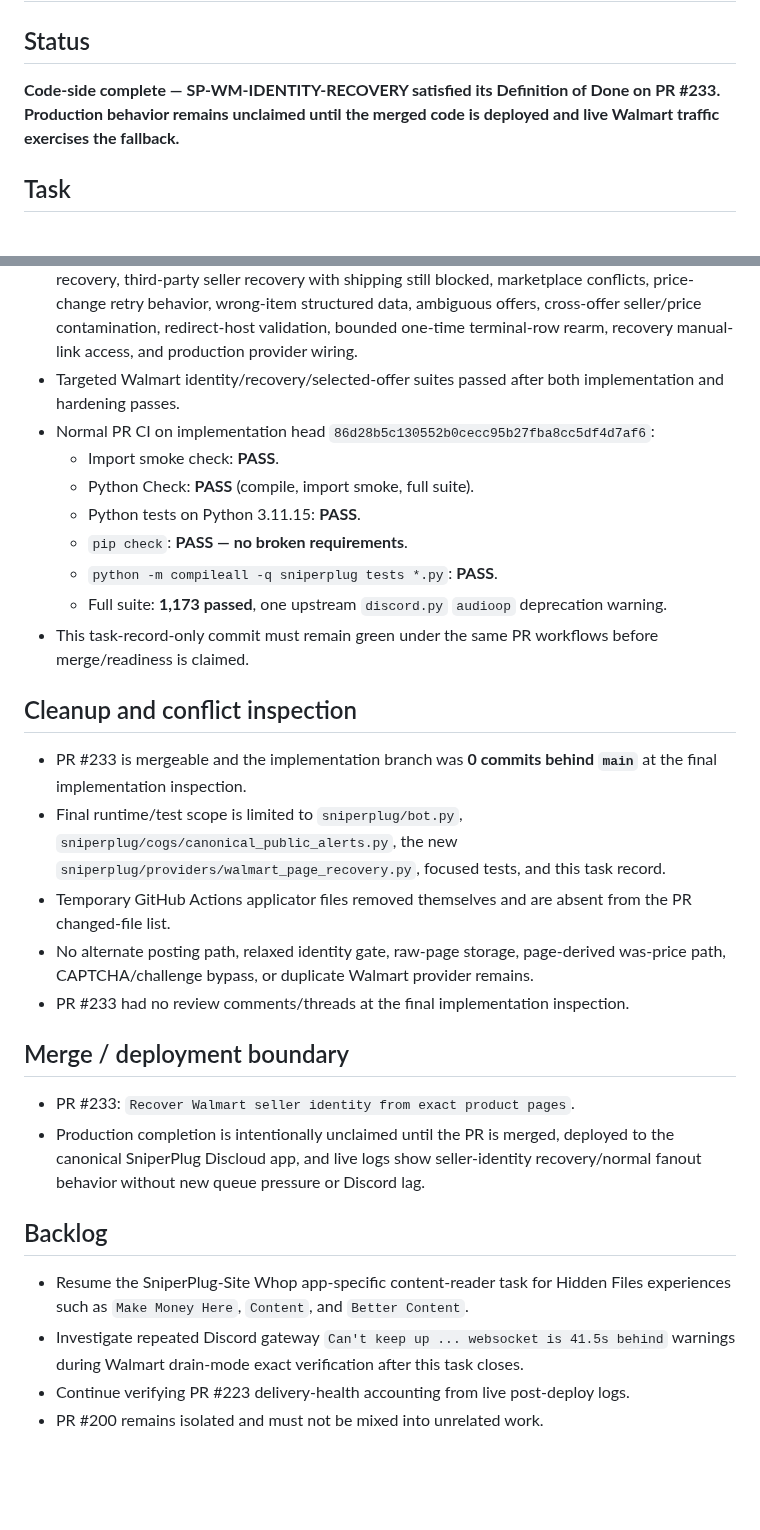
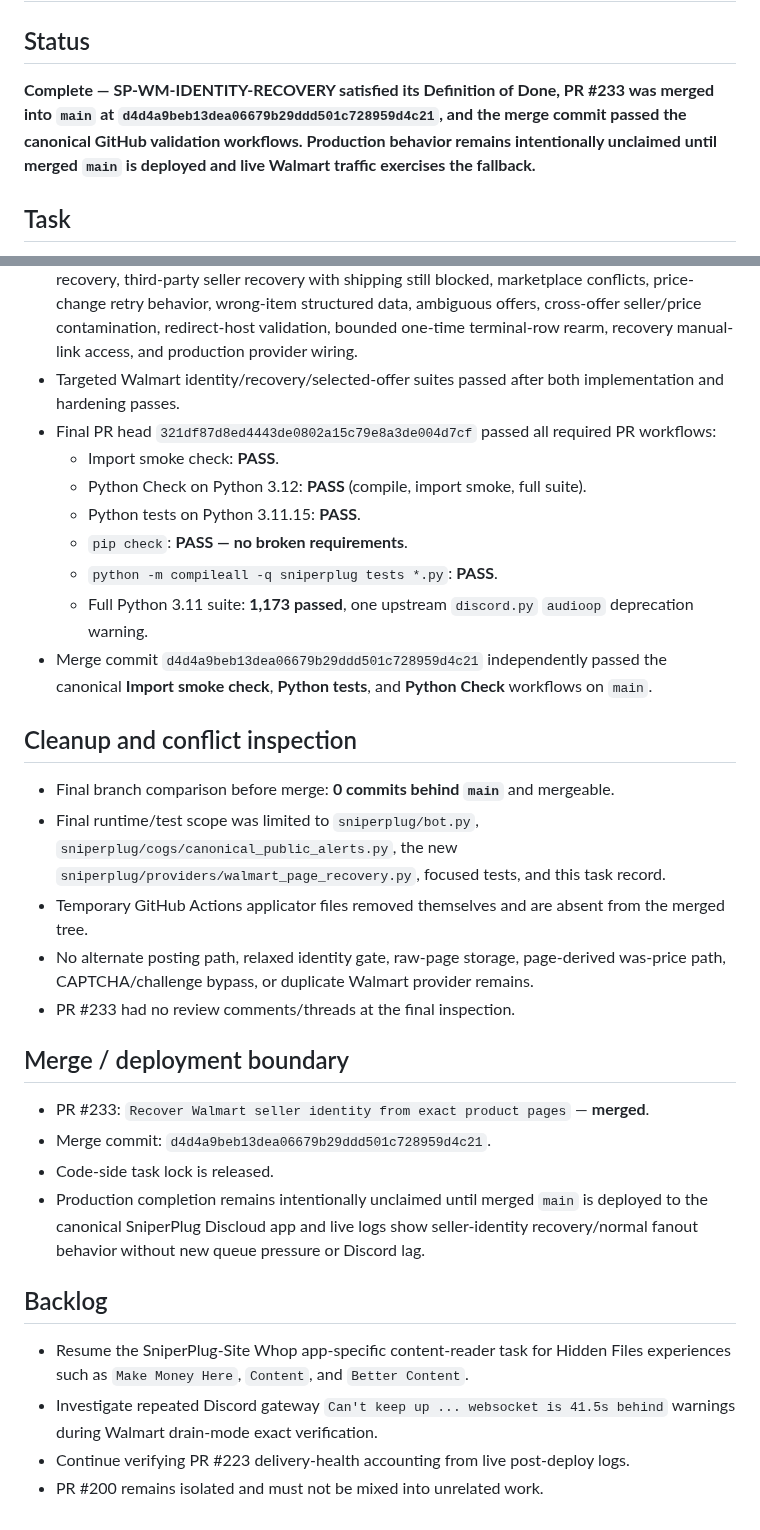
Before and after one commit to UglyGameFace/SniperPlug, a Markdown page: ACTIVE_TASK.md, 2 parts joined by grey strips. Drawn GitHub-style; blank space fills up the shorter version.

Commit message:
docs: close merged Walmart identity recovery task

```diff
--- a/ACTIVE_TASK.md
+++ b/ACTIVE_TASK.md
@@ -1,7 +1,7 @@
 # Active Task
 
 ## Status
-**Code-side complete — SP-WM-IDENTITY-RECOVERY satisfied its Definition of Done on PR #233. Production behavior remains unclaimed until the merged code is deployed and live Walmart traffic exercises the fallback.**
+**Complete — SP-WM-IDENTITY-RECOVERY satisfied its Definition of Done, PR #233 was merged into `main` at `d4d4a9beb13dea06679b29ddd501c728959d4c21`, and the merge commit passed the canonical GitHub validation workflows. Production behavior remains intentionally unclaimed until merged `main` is deployed and live Walmart traffic exercises the fallback.**
 
 ## Task
 **SP-WM-IDENTITY-RECOVERY — Recover strict Walmart seller/offer identity when the official exact-detail payload is incomplete, and make every recovery item directly viewable for manual verification.**
@@ -41,28 +41,30 @@
 - Two isolated branch validation runs applied the existing-file changes with exact-match guards, ran targeted checks, and removed their temporary workflow files before committing; no applicator workflow remains in the final diff.
 - Focused regressions cover API-complete skip behavior, exact item + cent-aligned Walmart seller recovery, third-party seller recovery with shipping still blocked, marketplace conflicts, price-change retry behavior, wrong-item structured data, ambiguous offers, cross-offer seller/price contamination, redirect-host validation, bounded one-time terminal-row rearm, recovery manual-link access, and production provider wiring.
 - Targeted Walmart identity/recovery/selected-offer suites passed after both implementation and hardening passes.
-- Normal PR CI on implementation head `86d28b5c130552b0cecc95b27fba8cc5df4d7af6`:
+- Final PR head `321df87d8ed4443de0802a15c79e8a3de004d7cf` passed all required PR workflows:
   - Import smoke check: **PASS**.
-  - Python Check: **PASS** (compile, import smoke, full suite).
+  - Python Check on Python 3.12: **PASS** (compile, import smoke, full suite).
   - Python tests on Python 3.11.15: **PASS**.
   - `pip check`: **PASS — no broken requirements**.
   - `python -m compileall -q sniperplug tests *.py`: **PASS**.
-  - Full suite: **1,173 passed**, one upstream `discord.py` `audioop` deprecation warning.
-- This task-record-only commit must remain green under the same PR workflows before merge/readiness is claimed.
+  - Full Python 3.11 suite: **1,173 passed**, one upstream `discord.py` `audioop` deprecation warning.
+- Merge commit `d4d4a9beb13dea06679b29ddd501c728959d4c21` independently passed the canonical **Import smoke check**, **Python tests**, and **Python Check** workflows on `main`.
 
 ## Cleanup and conflict inspection
-- PR #233 is mergeable and the implementation branch was **0 commits behind `main`** at the final implementation inspection.
-- Final runtime/test scope is limited to `sniperplug/bot.py`, `sniperplug/cogs/canonical_public_alerts.py`, the new `sniperplug/providers/walmart_page_recovery.py`, focused tests, and this task record.
-- Temporary GitHub Actions applicator files removed themselves and are absent from the PR changed-file list.
+- Final branch comparison before merge: **0 commits behind `main`** and mergeable.
+- Final runtime/test scope was limited to `sniperplug/bot.py`, `sniperplug/cogs/canonical_public_alerts.py`, the new `sniperplug/providers/walmart_page_recovery.py`, focused tests, and this task record.
+- Temporary GitHub Actions applicator files removed themselves and are absent from the merged tree.
 - No alternate posting path, relaxed identity gate, raw-page storage, page-derived was-price path, CAPTCHA/challenge bypass, or duplicate Walmart provider remains.
-- PR #233 had no review comments/threads at the final implementation inspection.
+- PR #233 had no review comments/threads at the final inspection.
 
 ## Merge / deployment boundary
-- PR #233: `Recover Walmart seller identity from exact product pages`.
-- Production completion is intentionally unclaimed until the PR is merged, deployed to the canonical SniperPlug Discloud app, and live logs show seller-identity recovery/normal fanout behavior without new queue pressure or Discord lag.
+- PR #233: `Recover Walmart seller identity from exact product pages` — **merged**.
+- Merge commit: `d4d4a9beb13dea06679b29ddd501c728959d4c21`.
+- Code-side task lock is released.
+- Production completion remains intentionally unclaimed until merged `main` is deployed to the canonical SniperPlug Discloud app and live logs show seller-identity recovery/normal fanout behavior without new queue pressure or Discord lag.
 
 ## Backlog
 - Resume the SniperPlug-Site Whop app-specific content-reader task for Hidden Files experiences such as `Make Money Here`, `Content`, and `Better Content`.
-- Investigate repeated Discord gateway `Can't keep up ... websocket is 41.5s behind` warnings during Walmart drain-mode exact verification after this task closes.
+- Investigate repeated Discord gateway `Can't keep up ... websocket is 41.5s behind` warnings during Walmart drain-mode exact verification.
 - Continue verifying PR #223 delivery-health accounting from live post-deploy logs.
 - PR #200 remains isolated and must not be mixed into unrelated work.
```
